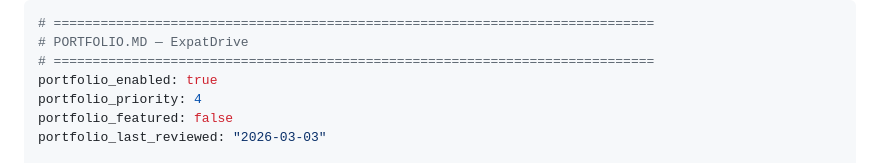
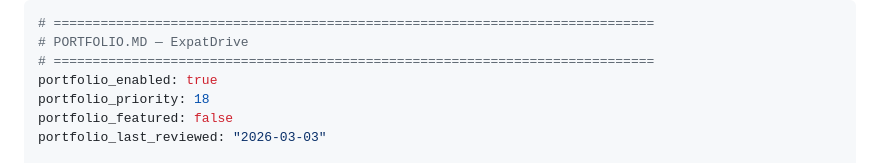
Before and after one commit to RCushmaniii/expat-driver-license-prep, a Markdown page: PORTFOLIO.md, the part around the change. Rendered like a GitHub page.

Commit message:
chore: update portfolio priority for CushLabs service alignment

```diff
--- a/PORTFOLIO.md
+++ b/PORTFOLIO.md
@@ -3,7 +3,7 @@
 # PORTFOLIO.MD — ExpatDrive
 # =============================================================================
 portfolio_enabled: true
-portfolio_priority: 4
+portfolio_priority: 18
 portfolio_featured: false
 portfolio_last_reviewed: "2026-03-03"
 
```
